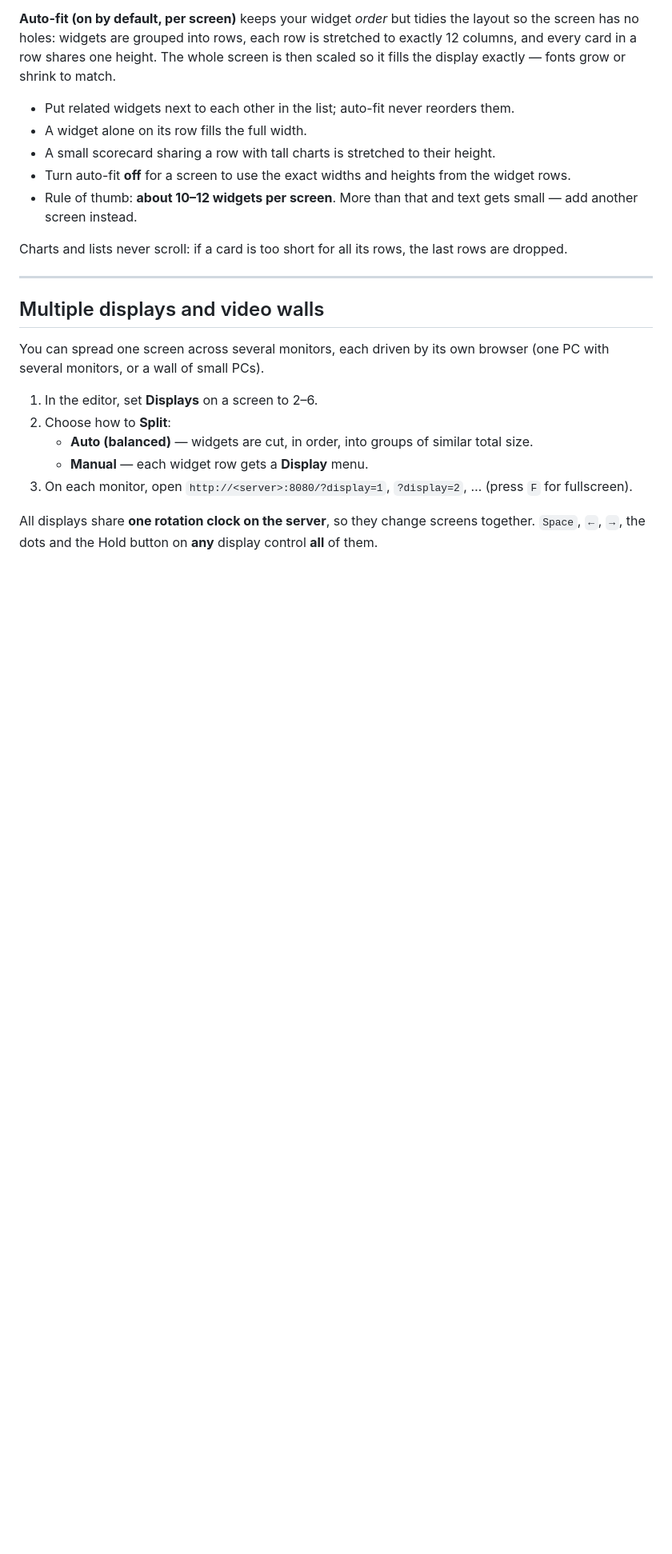
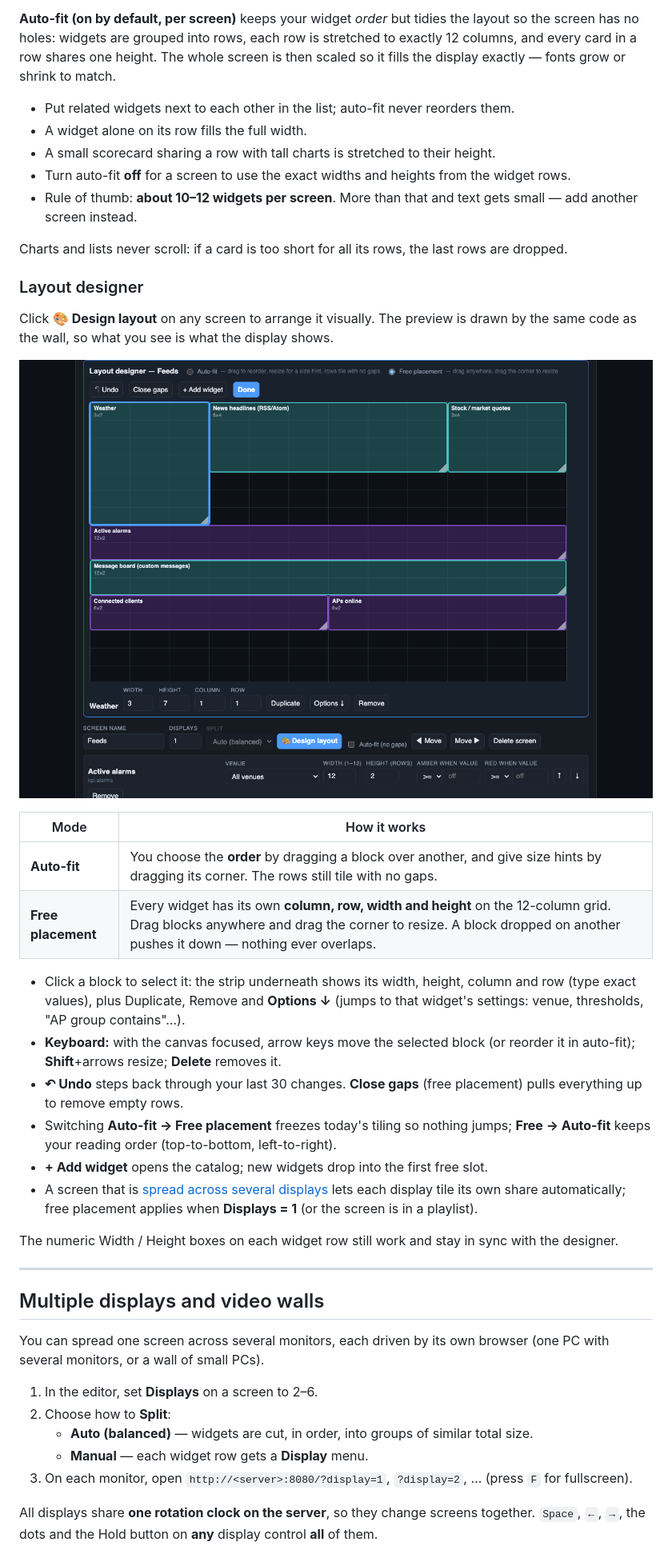
Before and after one commit to TerryHenry/r1-noc, a Markdown page: docs/USER_GUIDE.md, the part around one of its changes. Shown at 80% size. Drawn GitHub-style; pictures changed too: docs/img/designer.png (added); blank space fills up the shorter version.

```diff
--- a/docs/USER_GUIDE.md
+++ b/docs/USER_GUIDE.md
@@ -234,6 +237,31 @@ height. The whole screen is then scaled so it fills the display exactly — font
 
 Charts and lists never scroll: if a card is too short for all its rows, the last rows are dropped.
 
+### Layout designer
+
+Click **🎨 Design layout** on any screen to arrange it visually. The preview is drawn by the same code as the wall, so
+what you see is what the display shows.
+
+![Layout designer](img/designer.png)
+
+| Mode | How it works |
+|---|---|
+| **Auto-fit** | You choose the **order** by dragging a block over another, and give size hints by dragging its corner. The rows still tile with no gaps. |
+| **Free placement** | Every widget has its own **column, row, width and height** on the 12-column grid. Drag blocks anywhere and drag the corner to resize. A block dropped on another pushes it down — nothing ever overlaps. |
+
+- Click a block to select it: the strip underneath shows its width, height, column and row (type exact values), plus
+  Duplicate, Remove and **Options ↓** (jumps to that widget's settings: venue, thresholds, "AP group contains"…).
+- **Keyboard:** with the canvas focused, arrow keys move the selected block (or reorder it in auto-fit); **Shift**+arrows
+  resize; **Delete** removes it.
+- **↶ Undo** steps back through your last 30 changes. **Close gaps** (free placement) pulls everything up to remove empty rows.
+- Switching **Auto-fit → Free placement** freezes today's tiling so nothing jumps; **Free → Auto-fit** keeps your reading
+  order (top-to-bottom, left-to-right).
+- **+ Add widget** opens the catalog; new widgets drop into the first free slot.
+- A screen that is [spread across several displays](#multiple-displays-and-video-walls) lets each display tile its own
+  share automatically; free placement applies when **Displays = 1** (or the screen is in a playlist).
+
+The numeric Width / Height boxes on each widget row still work and stay in sync with the designer.
+
 ---
 
 ## Multiple displays and video walls
```
Also changed, not shown: other parts of docs/USER_GUIDE.md (+54 -4 lines), README.md (+1 -1 lines), docs/img/ticker.png (added), 13 other files.
